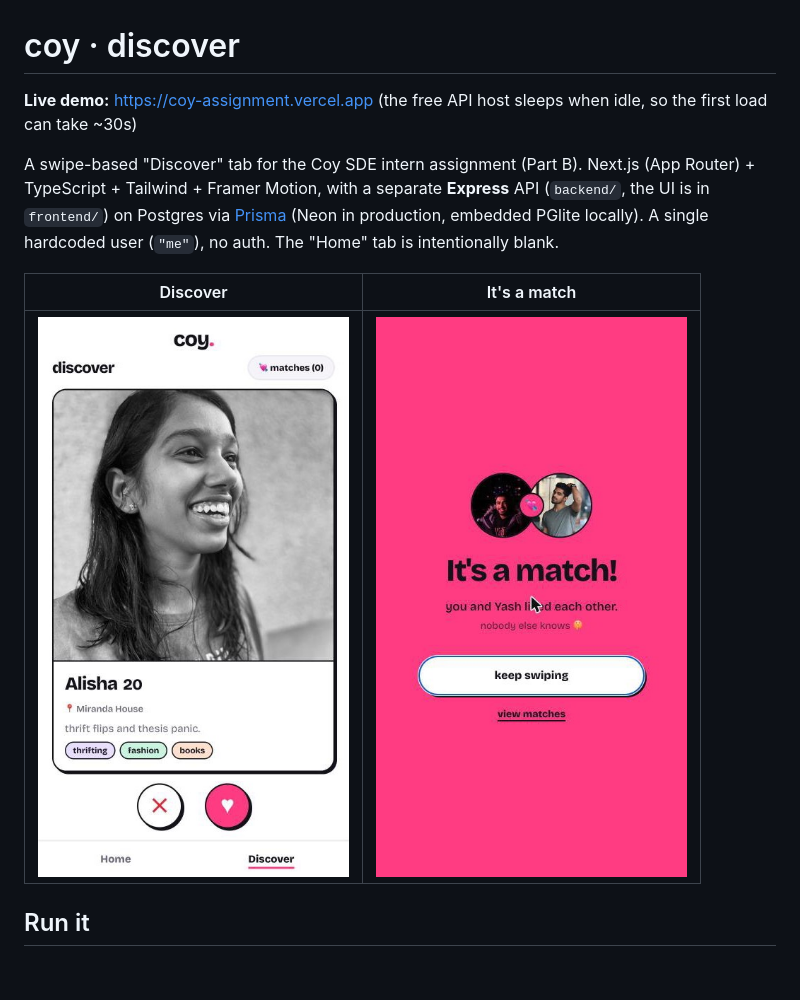
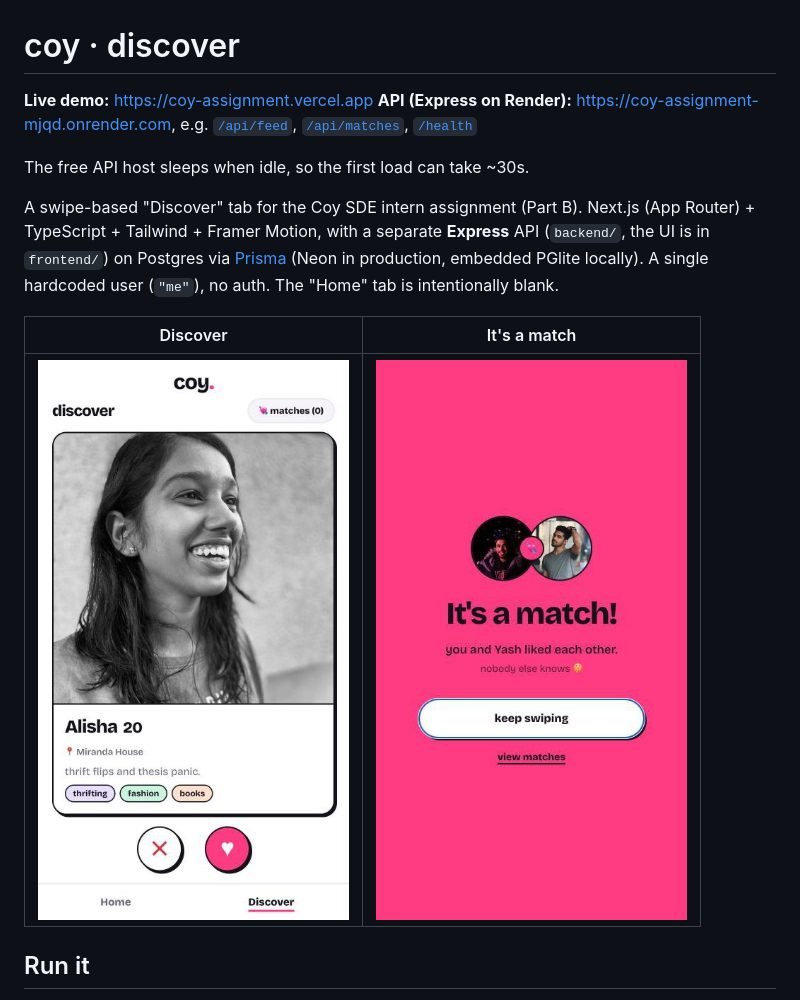
Before and after one commit to ArujGarg/Coy-assignment, a Markdown page: README.md, the part around the change. GitHub-like rendering; pictures changed too: docs/match.jpg; blank space fills up the shorter version.

Commit message:
Retake match screenshot, add API link to README
Co-Authored-By: Claude Sonnet 5.5 <noreply@anthropic.com>

```diff
--- a/README.md
+++ b/README.md
@@ -1,6 +1,9 @@
 # coy · discover
 
-**Live demo:** https://coy-assignment.vercel.app (the free API host sleeps when idle, so the first load can take ~30s)
+**Live demo:** https://coy-assignment.vercel.app
+**API (Express on Render):** https://coy-assignment-mjqd.onrender.com, e.g. [`/api/feed`](https://coy-assignment-mjqd.onrender.com/api/feed), [`/api/matches`](https://coy-assignment-mjqd.onrender.com/api/matches), [`/health`](https://coy-assignment-mjqd.onrender.com/health)
+
+The free API host sleeps when idle, so the first load can take ~30s.
 
 A swipe-based "Discover" tab for the Coy SDE intern assignment (Part B). Next.js (App Router) + TypeScript + Tailwind + Framer Motion, with a separate **Express** API (`backend/`, the UI is in `frontend/`) on Postgres via [Prisma](https://www.prisma.io) (Neon in production, embedded PGlite locally). A single hardcoded user (`"me"`), no auth. The "Home" tab is intentionally blank.
 
```
